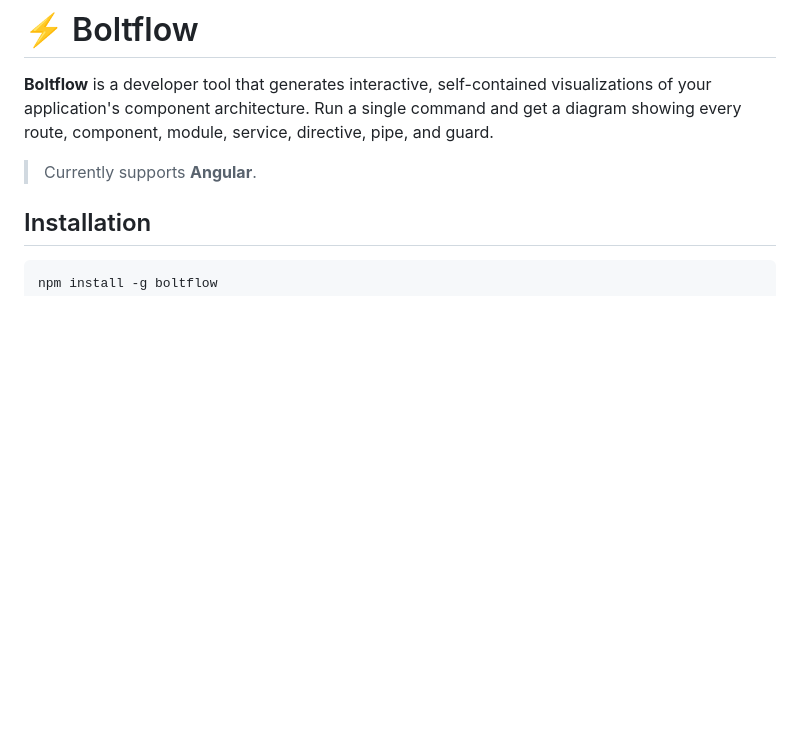
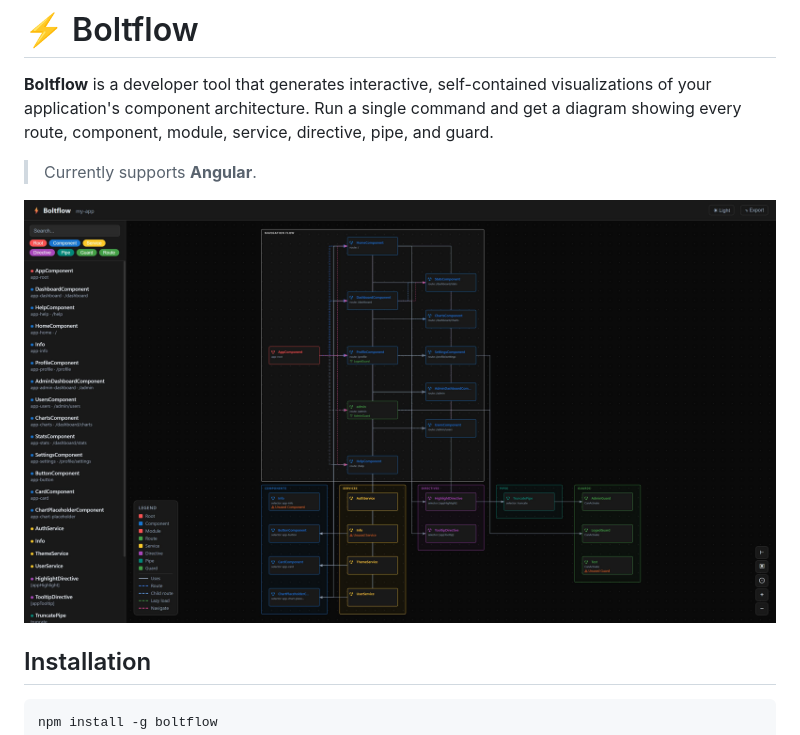
Before and after one commit to paulotokarskiglinski/boltflow, a Markdown page: README.md, the part around the change. GitHub-like rendering; pictures changed too: img/screenshot.jpg (added); blank space fills up the shorter version.

```diff
--- a/README.md
+++ b/README.md
@@ -3,6 +3,8 @@
 **Boltflow** is a developer tool that generates interactive, self-contained visualizations of your application's component architecture. Run a single command and get a diagram showing every route, component, module, service, directive, pipe, and guard.
 
 > Currently supports **Angular**.
+
+![Boltflow screenshot](img/screenshot.jpg)
 
 ## Installation
 
```
Also changed, not shown: 3 other files.
